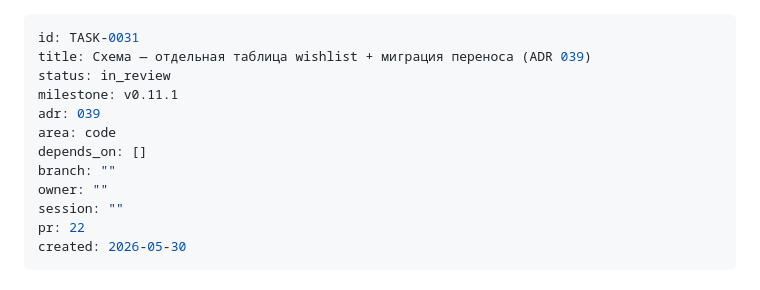
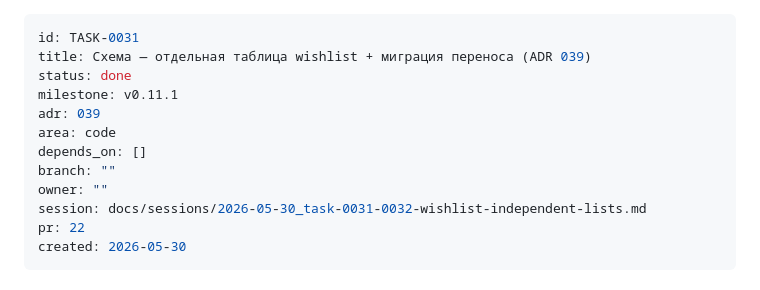
Before and after one commit to nmetluk/whois-watcher, a Markdown page: handoff/tasks/TASK-0031-wishlist-table-schema.md, the part around the change. Rendered like a GitHub page.

Commit message:
handoff: TASK-0031/0032 → done (PR #22 merged, ADR 039)

```diff
--- a/handoff/tasks/TASK-0031-wishlist-table-schema.md
+++ b/handoff/tasks/TASK-0031-wishlist-table-schema.md
@@ -1,14 +1,14 @@
 ---
 id: TASK-0031
 title: Схема — отдельная таблица wishlist + миграция переноса (ADR 039)
-status: in_review
+status: done
 milestone: v0.11.1
 adr: 039
 area: code
 depends_on: []
 branch: ""
 owner: ""
-session: ""
+session: docs/sessions/2026-05-30_task-0031-0032-wishlist-independent-lists.md
 pr: 22
 created: 2026-05-30
 ---
```
Also changed, not shown: handoff/INDEX.md (+2 -2 lines), handoff/tasks/TASK-0032-wishlist-independent-lists-ux.md (+2 -2 lines).
